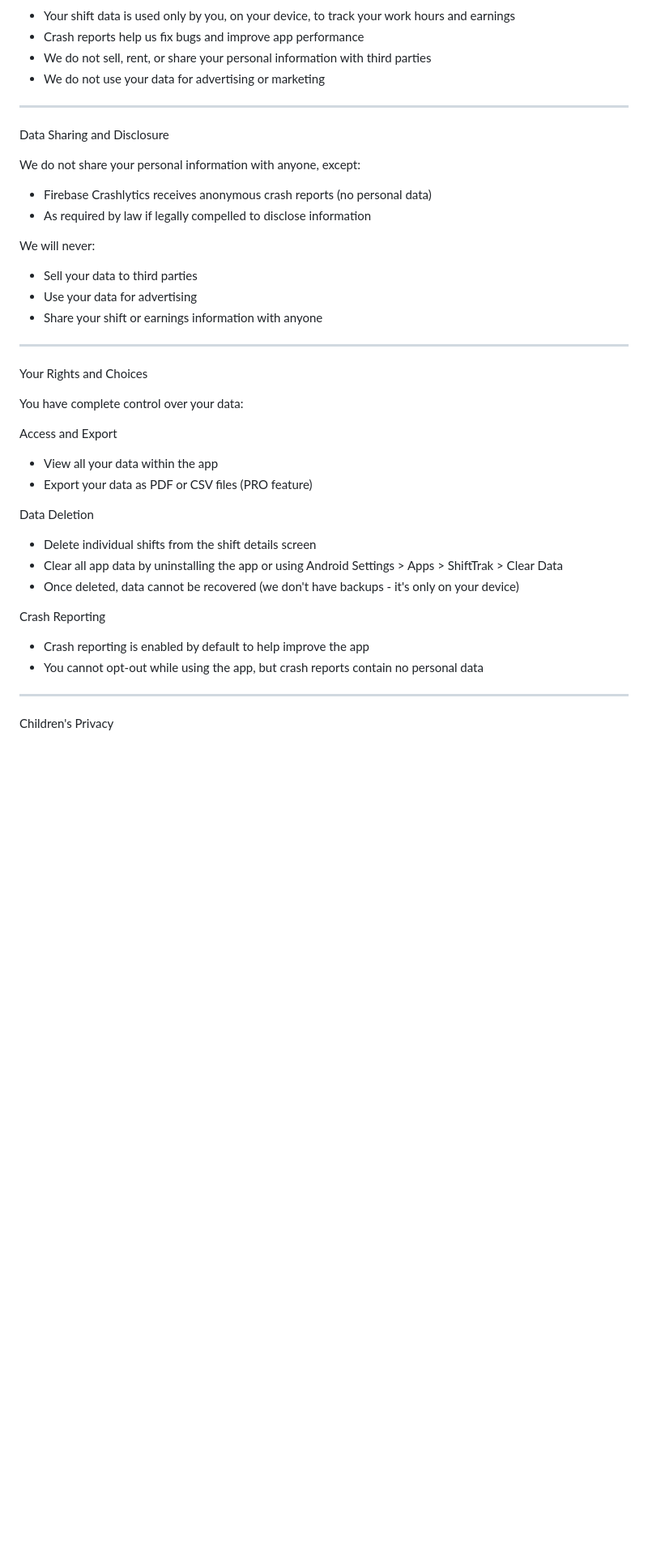
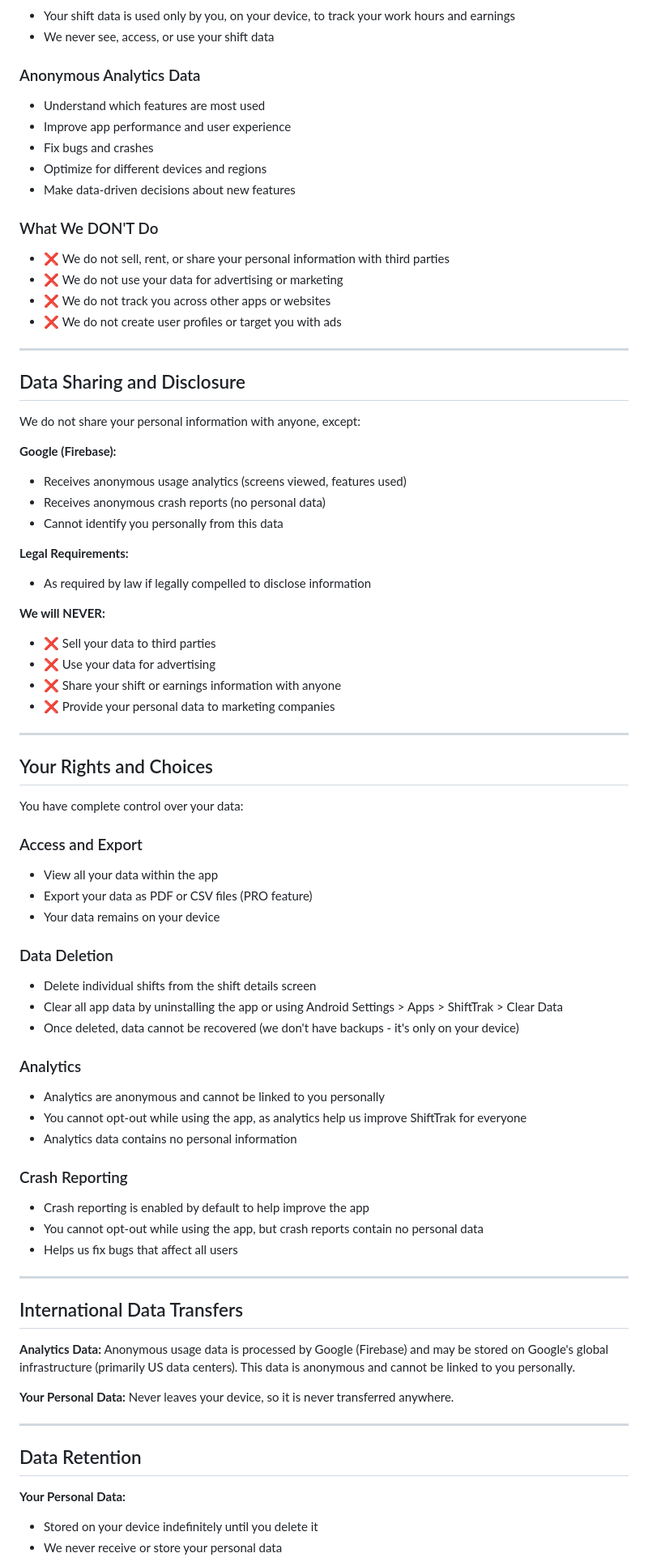
Before and after one commit to TJXLABS/ShiftTrakApp, a Markdown page: privacy-policy.md, the part around one of its changes. Shown at 81% size. Drawn GitHub-style; blank space fills up the shorter version.

```diff
--- a/privacy-policy.md
+++ b/privacy-policy.md
@@ -51,40 +82,78 @@ How We Use Your Information
 - Your shift data is used only by you, on your device, to track your work hours and earnings
-- Crash reports help us fix bugs and improve app performance
-- We do not sell, rent, or share your personal information with third parties
-- We do not use your data for advertising or marketing
+- We never see, access, or use your shift data
+
+### Anonymous Analytics Data
+- Understand which features are most used
+- Improve app performance and user experience
+- Fix bugs and crashes
+- Optimize for different devices and regions
+- Make data-driven decisions about new features
+
+### What We DON'T Do
+- ❌ We do not sell, rent, or share your personal information with third parties
+- ❌ We do not use your data for advertising or marketing
+- ❌ We do not track you across other apps or websites
+- ❌ We do not create user profiles or target you with ads
 
 ---
-Data Sharing and Disclosure
+
+## Data Sharing and Disclosure
 
 We do not share your personal information with anyone, except:
-- Firebase Crashlytics receives anonymous crash reports (no personal data)
+
+**Google (Firebase):**
+- Receives anonymous usage analytics (screens viewed, features used)
+- Receives anonymous crash reports (no personal data)
+- Cannot identify you personally from this data
+
+**Legal Requirements:**
 - As required by law if legally compelled to disclose information
 
-We will never:
-- Sell your data to third parties
-- Use your data for advertising
-- Share your shift or earnings information with anyone
+**We will NEVER:**
+- ❌ Sell your data to third parties
+- ❌ Use your data for advertising
+- ❌ Share your shift or earnings information with anyone
+- ❌ Provide your personal data to marketing companies
 
 ---
-Your Rights and Choices
+
+## Your Rights and Choices
 
 You have complete control over your data:
 
-Access and Export
-
+### Access and Export
 - View all your data within the app
 - Export your data as PDF or CSV files (PRO feature)
+- Your data remains on your device
 
-Data Deletion
-
+### Data Deletion
 - Delete individual shifts from the shift details screen
 - Clear all app data by uninstalling the app or using Android Settings > Apps > ShiftTrak > Clear Data
 - Once deleted, data cannot be recovered (we don't have backups - it's only on your device)
 
-Crash Reporting
+### Analytics
+- Analytics are anonymous and cannot be linked to you personally
+- You cannot opt-out while using the app, as analytics help us improve ShiftTrak for everyone
+- Analytics data contains no personal information
 
+### Crash Reporting
 - Crash reporting is enabled by default to help improve the app
 - You cannot opt-out while using the app, but crash reports contain no personal data
+- Helps us fix bugs that affect all users
 
 ---
-Children's Privacy
+
+## International Data Transfers
+
+**Analytics Data:** Anonymous usage data is processed by Google (Firebase) and may be stored on Google's global infrastructure (primarily US data centers). This data is anonymous and cannot be linked to you personally.
+
+**Your Personal Data:** Never leaves your device, so it is never transferred anywhere.
+
+---
+
+## Data Retention
+
+**Your Personal Data:**
+- Stored on your device indefinitely until you delete it
+- We never receive or store your personal data
+
```
Also changed, not shown: other parts of privacy-policy.md (+104 -34 lines).
